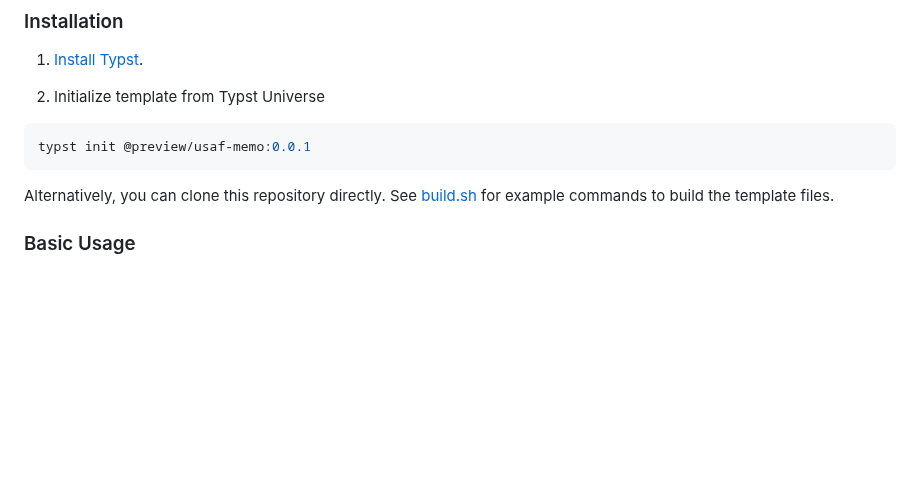
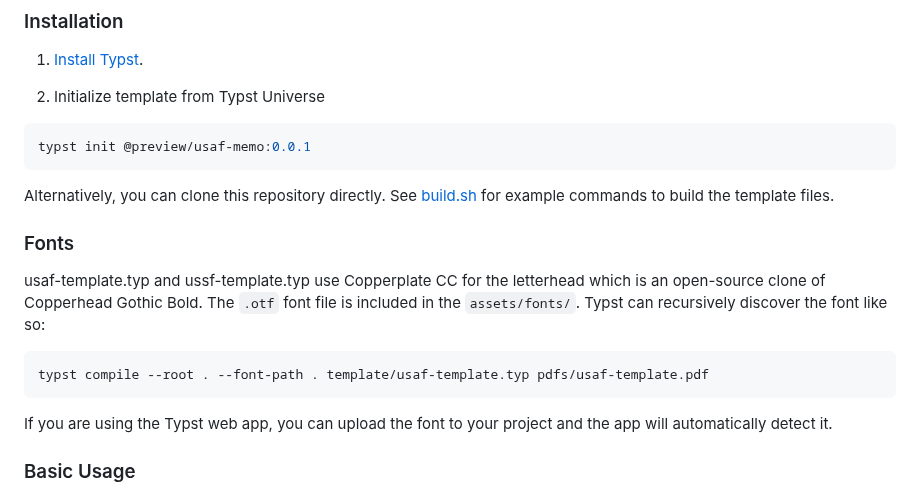
Before and after one commit to nibsbin/tonguetoquill-usaf-memo, a Markdown page: README.md, the part around the change. Rendered like a GitHub page; blank space fills up the shorter version.

Commit message:
Add font instructions to README

````diff
--- a/README.md
+++ b/README.md
@@ -28,6 +28,16 @@ typst init @preview/usaf-memo:0.0.1
 ```
 
 Alternatively, you can clone this repository directly. See [build.sh](build.sh) for example commands to build the template files.
+
+### Fonts
+
+usaf-template.typ and ussf-template.typ use Copperplate CC for the letterhead which is an open-source clone of Copperhead Gothic Bold. The `.otf` font file is included in the `assets/fonts/`. Typst can recursively discover the font like so:
+
+```bash
+typst compile --root . --font-path . template/usaf-template.typ pdfs/usaf-template.pdf
+```
+
+If you are using the Typst web app, you can upload the font to your project and the app will automatically detect it.
 
 ### Basic Usage
 
````
